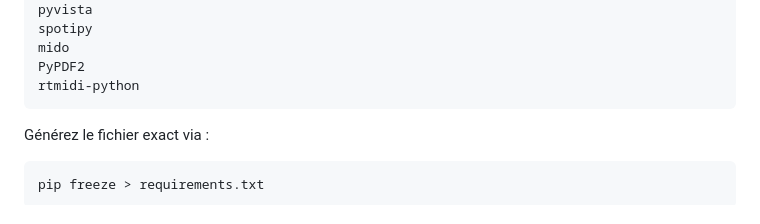
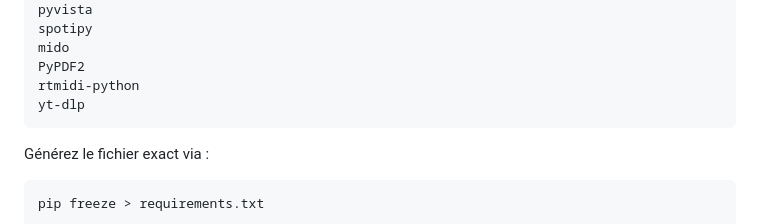
Before and after one commit to 64cipher/E.V.A, a Markdown page: README.md, the part around the change. Drawn GitHub-style.

````diff
--- a/README.md
+++ b/README.md
@@ -227,6 +227,7 @@ spotipy
 mido
 PyPDF2
 rtmidi-python
+yt-dlp
 ```
 
 Générez le fichier exact via :
````
